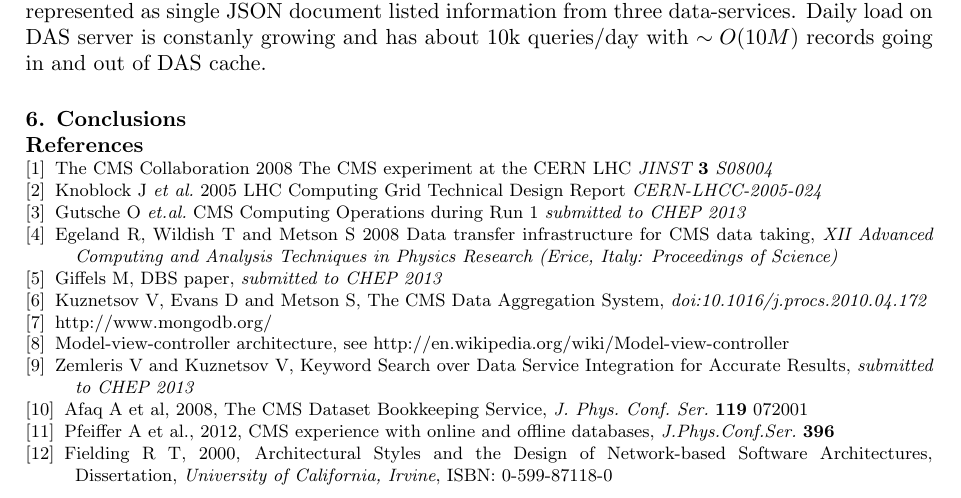
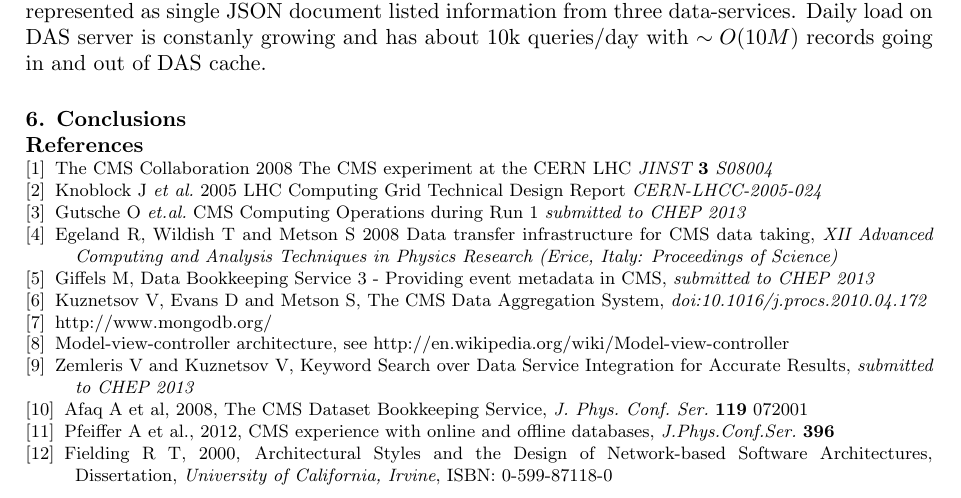
Before and after one commit to TonyWildish/CHEP-2013-DMWM, a LaTeX document (CMS-Data-Management/LaTeX/chep2013_CMS-Data-Management.tex, which reads CMS-Data-Management/LaTeX/bibliography.tex): part of page 5 of 5, cut so that both start at the same text. Compiled offline with pdfLaTeX.

Commit message:
add reference for DBS

```diff
--- a/CMS-Data-Management/LaTeX/bibliography.tex
+++ b/CMS-Data-Management/LaTeX/bibliography.tex
@@ -14,7 +14,7 @@ Knoblock J {\it et al.} 2005 LHC Computing Grid Technical Design Report {\it CER
   Egeland R, Wildish T and Metson S 2008 Data transfer infrastructure for CMS data taking,  {\it XII Advanced Computing and Analysis Techniques in Physics Research (Erice, Italy: Proceedings of Science)}
 
 \bibitem{DBS}
-Giffels M, DBS paper, {\it submitted to CHEP 2013}
+Giffels M, Data Bookkeeping Service 3 - Providing event metadata in CMS, {\it submitted to CHEP 2013}
 
 \bibitem{DAS}
 Kuznetsov V, Evans D and Metson S, The CMS Data Aggregation System,
```
